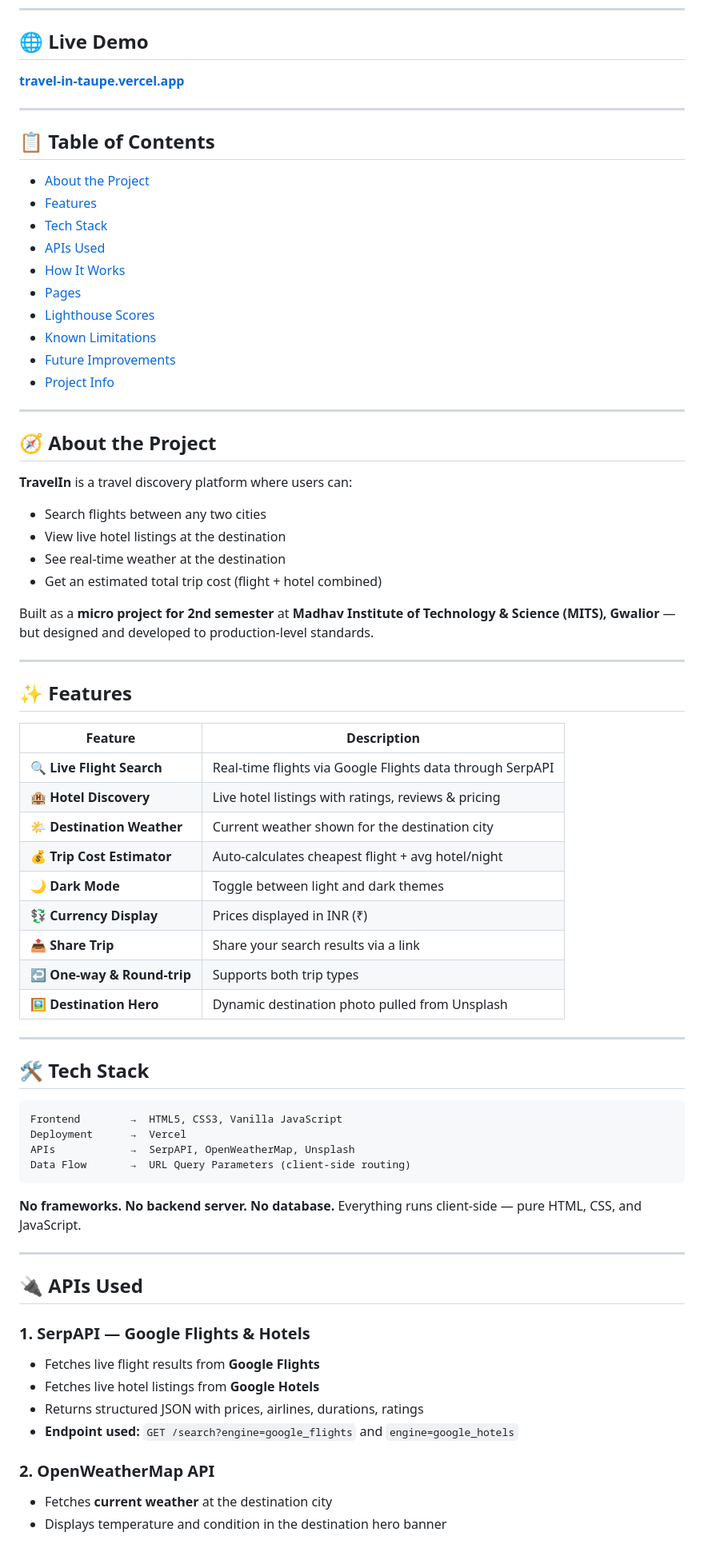
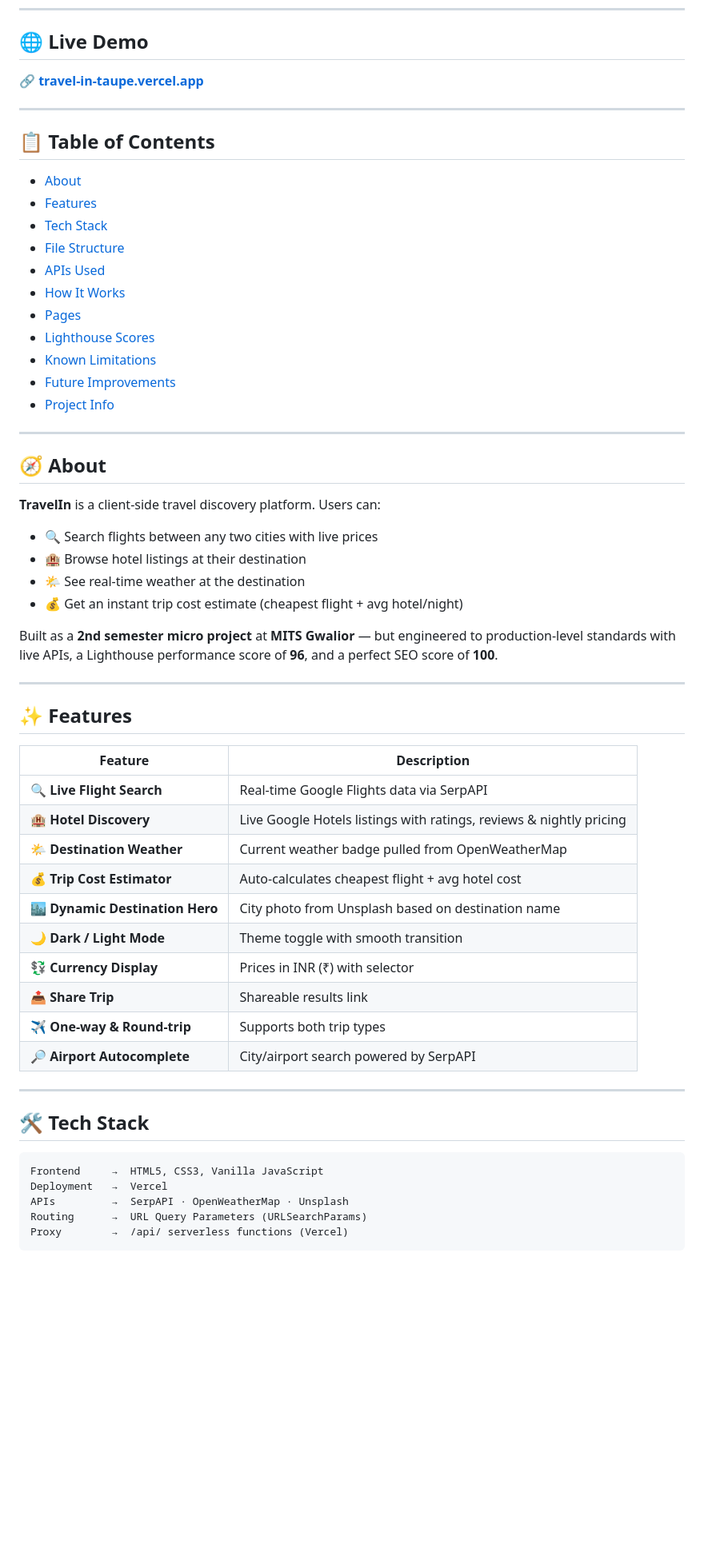
Before and after one commit to ui-gaurav/TravelIn, a Markdown page: README.md, the part around one of its changes. Shown at 80% size. GitHub-like rendering; blank space fills up the shorter version.

Commit message:
Revise README with updated project details
Updated project description, features, and file structure details in README.md.

````diff
--- a/README.md
+++ b/README.md
@@ -8,15 +8,16 @@
 
 ## 🌐 Live Demo
 
-**[travel-in-taupe.vercel.app](https://travel-in-taupe.vercel.app)**
+**🔗 [travel-in-taupe.vercel.app](https://travel-in-taupe.vercel.app)**
 
 ---
 
 ## 📋 Table of Contents
 
-- [About the Project](#about-the-project)
+- [About](#about)
 - [Features](#features)
 - [Tech Stack](#tech-stack)
+- [File Structure](#file-structure)
 - [APIs Used](#apis-used)
 - [How It Works](#how-it-works)
 - [Pages](#pages)
@@ -27,15 +28,16 @@
 
 ---
 
-## 🧭 About the Project
+## 🧭 About
 
-**TravelIn** is a travel discovery platform where users can:
-- Search flights between any two cities
-- View live hotel listings at the destination
-- See real-time weather at the destination
-- Get an estimated total trip cost (flight + hotel combined)
+**TravelIn** is a client-side travel discovery platform. Users can:
 
-Built as a **micro project for 2nd semester** at **Madhav Institute of Technology & Science (MITS), Gwalior** — but designed and developed to production-level standards.
+- 🔍 Search flights between any two cities with live prices
+- 🏨 Browse hotel listings at their destination
+- 🌤️ See real-time weather at the destination
+- 💰 Get an instant trip cost estimate (cheapest flight + avg hotel/night)
+
+Built as a **2nd semester micro project** at **MITS Gwalior** — but engineered to production-level standards with live APIs, a Lighthouse performance score of **96**, and a perfect SEO score of **100**.
 
 ---
 
@@ -43,41 +45,26 @@ Built as a **micro project for 2nd semester** at **Madhav Institute of Technolog
 
 | Feature | Description |
 |---|---|
-| 🔍 **Live Flight Search** | Real-time flights via Google Flights data through SerpAPI |
-| 🏨 **Hotel Discovery** | Live hotel listings with ratings, reviews & pricing |
-| 🌤️ **Destination Weather** | Current weather shown for the destination city |
-| 💰 **Trip Cost Estimator** | Auto-calculates cheapest flight + avg hotel/night |
-| 🌙 **Dark Mode** | Toggle between light and dark themes |
-| 💱 **Currency Display** | Prices displayed in INR (₹) |
-| 📤 **Share Trip** | Share your search results via a link |
-| ↩️ **One-way & Round-trip** | Supports both trip types |
-| 🖼️ **Destination Hero** | Dynamic destination photo pulled from Unsplash |
+| 🔍 **Live Flight Search** | Real-time Google Flights data via SerpAPI |
+| 🏨 **Hotel Discovery** | Live Google Hotels listings with ratings, reviews & nightly pricing |
+| 🌤️ **Destination Weather** | Current weather badge pulled from OpenWeatherMap |
+| 💰 **Trip Cost Estimator** | Auto-calculates cheapest flight + avg hotel cost |
+| 🏙️ **Dynamic Destination Hero** | City photo from Unsplash based on destination name |
+| 🌙 **Dark / Light Mode** | Theme toggle with smooth transition |
+| 💱 **Currency Display** | Prices in INR (₹) with selector |
+| 📤 **Share Trip** | Shareable results link |
+| ✈️ **One-way & Round-trip** | Supports both trip types |
+| 🔎 **Airport Autocomplete** | City/airport search powered by SerpAPI |
 
 ---
 
 ## 🛠️ Tech Stack
 
 ```
-Frontend        →  HTML5, CSS3, Vanilla JavaScript
-Deployment      →  Vercel
-APIs            →  SerpAPI, OpenWeatherMap, Unsplash
-Data Flow       →  URL Query Parameters (client-side routing)
+Frontend     →  HTML5, CSS3, Vanilla JavaScript
+Deployment   →  Vercel
+APIs         →  SerpAPI · OpenWeatherMap · Unsplash
+Routing      →  URL Query Parameters (URLSearchParams)
+Proxy        →  /api/ serverless functions (Vercel)
 ```
 
-**No frameworks. No backend server. No database.**
-Everything runs client-side — pure HTML, CSS, and JavaScript.
-
----
-
-## 🔌 APIs Used
-
-### 1. SerpAPI — Google Flights & Hotels
-- Fetches live flight results from **Google Flights**
-- Fetches live hotel listings from **Google Hotels**
-- Returns structured JSON with prices, airlines, durations, ratings
-- **Endpoint used:** `GET /search?engine=google_flights` and `engine=google_hotels`
-
-### 2. OpenWeatherMap API
-- Fetches **current weather** at the destination city
-- Displays temperature and condition in the destination hero banner
-
````
Also changed, not shown: other parts of README.md (+166 -131 lines).
